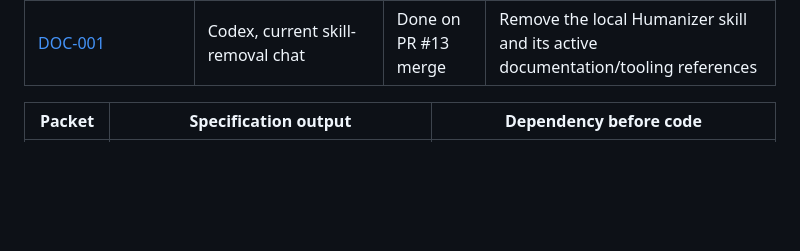
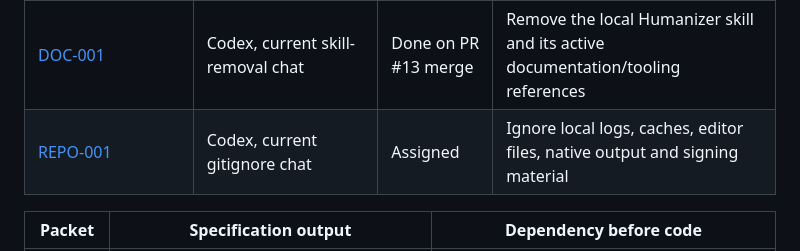
Before and after one commit to GloupsApp/gloups-health, a Markdown page: docs/tasks/README.md, the part around the change. Rendered like a GitHub page; blank space fills up the shorter version.

Commit message:
docs: assign repository ignore rules

```diff
--- a/docs/tasks/README.md
+++ b/docs/tasks/README.md
@@ -13,6 +13,7 @@ on main before workers start. Follow
 | [TOOL-003](TOOL-003-expo-foundation.md)       | Codex, current Expo setup chat                  | Done on PR #10 merge | Expo SDK 58 bootstrap, inherited strict TypeScript and mobile Ultracite integration |
 | [TOOL-004](TOOL-004-commitlint-typescript.md) | Codex, current commitlint TypeScript chat       | Done on PR #14 merge | TypeScript commitlint config and existing commit-hook verification                  |
 | [DOC-001](DOC-001-remove-humanizer.md)        | Codex, current skill-removal chat               | Done on PR #13 merge | Remove the local Humanizer skill and its active documentation/tooling references    |
+| [REPO-001](REPO-001-gitignore.md)             | Codex, current gitignore chat                   | Assigned             | Ignore local logs, caches, editor files, native output and signing material         |
 
 | Packet                             | Specification output                                                 | Dependency before code                                             |
 | ---------------------------------- | -------------------------------------------------------------------- | ------------------------------------------------------------------ |
```
Also changed, not shown: docs/tasks/REPO-001-gitignore.md (added, +48 -0 lines).
